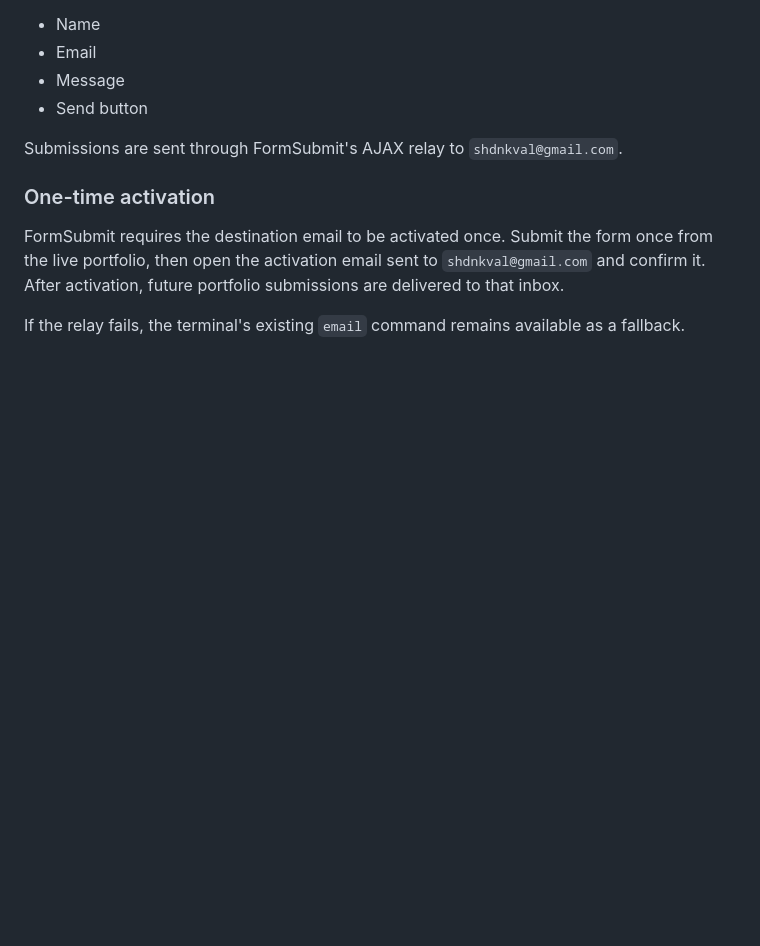
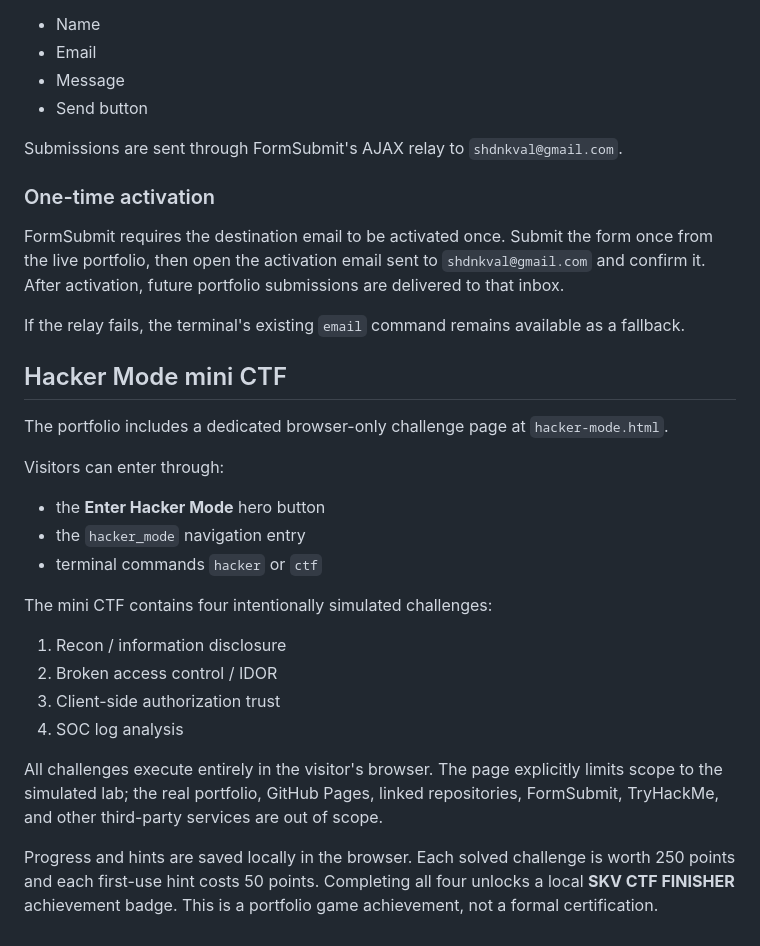
Before and after one commit to simplyy-shadin/cybersec-terminal-portfolio, a Markdown page: README.md, the part around the change. GitHub-like rendering; blank space fills up the shorter version.

Commit message:
docs: document Hacker Mode mini CTF

```diff
--- a/README.md
+++ b/README.md
@@ -122,3 +122,23 @@ Submissions are sent through FormSubmit's AJAX relay to `shdnkval@gmail.com`.
 FormSubmit requires the destination email to be activated once. Submit the form once from the live portfolio, then open the activation email sent to `shdnkval@gmail.com` and confirm it. After activation, future portfolio submissions are delivered to that inbox.
 
 If the relay fails, the terminal's existing `email` command remains available as a fallback.
+
+
+## Hacker Mode mini CTF
+
+The portfolio includes a dedicated browser-only challenge page at `hacker-mode.html`.
+
+Visitors can enter through:
+- the **Enter Hacker Mode** hero button
+- the `hacker_mode` navigation entry
+- terminal commands `hacker` or `ctf`
+
+The mini CTF contains four intentionally simulated challenges:
+1. Recon / information disclosure
+2. Broken access control / IDOR
+3. Client-side authorization trust
+4. SOC log analysis
+
+All challenges execute entirely in the visitor's browser. The page explicitly limits scope to the simulated lab; the real portfolio, GitHub Pages, linked repositories, FormSubmit, TryHackMe, and other third-party services are out of scope.
+
+Progress and hints are saved locally in the browser. Each solved challenge is worth 250 points and each first-use hint costs 50 points. Completing all four unlocks a local **SKV CTF FINISHER** achievement badge. This is a portfolio game achievement, not a formal certification.
```
